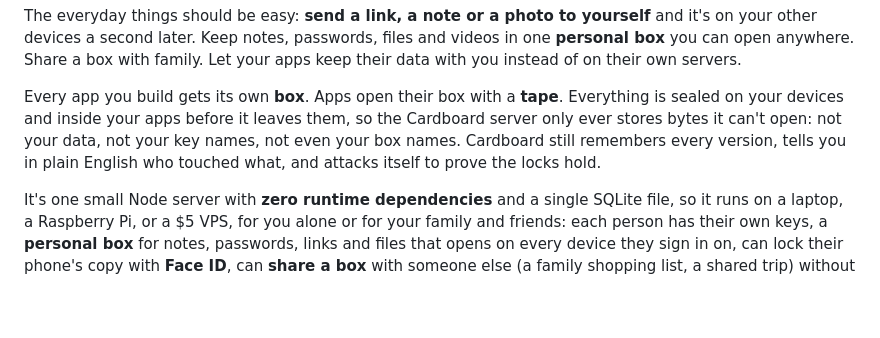
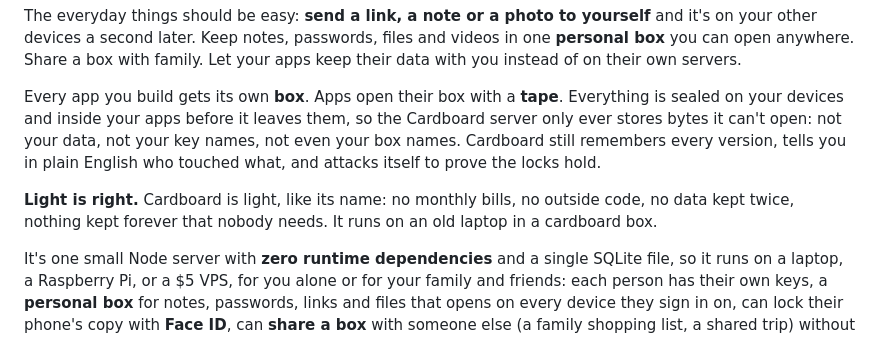
Before and after one commit to Gosinn/Cardboard, a Markdown page: README.md, the part around the change. GitHub-like rendering; blank space fills up the shorter version.

Commit message:
Light is right: the rule every feature follows
Co-Authored-By: Claude Opus 5.5 <noreply@anthropic.com>
Claude-Session: https://claude.ai/code/session_01WJK9dMwyrw1QdVVH1LHwxn

```diff
--- a/README.md
+++ b/README.md
@@ -5,6 +5,8 @@
 The everyday things should be easy: **send a link, a note or a photo to yourself** and it's on your other devices a second later. Keep notes, passwords, files and videos in one **personal box** you can open anywhere. Share a box with family. Let your apps keep their data with you instead of on their own servers.
 
 Every app you build gets its own **box**. Apps open their box with a **tape**. Everything is sealed on your devices and inside your apps before it leaves them, so the Cardboard server only ever stores bytes it can't open: not your data, not your key names, not even your box names. Cardboard still remembers every version, tells you in plain English who touched what, and attacks itself to prove the locks hold.
+
+**Light is right.** Cardboard is light, like its name: no monthly bills, no outside code, no data kept twice, nothing kept forever that nobody needs. It runs on an old laptop in a cardboard box.
 
 It's one small Node server with **zero runtime dependencies** and a single SQLite file, so it runs on a laptop, a Raspberry Pi, or a $5 VPS, for you alone or for your family and friends: each person has their own keys, a **personal box** for notes, passwords, links and files that opens on every device they sign in on, can lock their phone's copy with **Face ID**, can **share a box** with someone else (a family shopping list, a shared trip) without the server ever seeing inside, and can leave **emergency access** for someone they trust.
 
```
Also changed, not shown: CLAUDE.md (+1 -0 lines).
